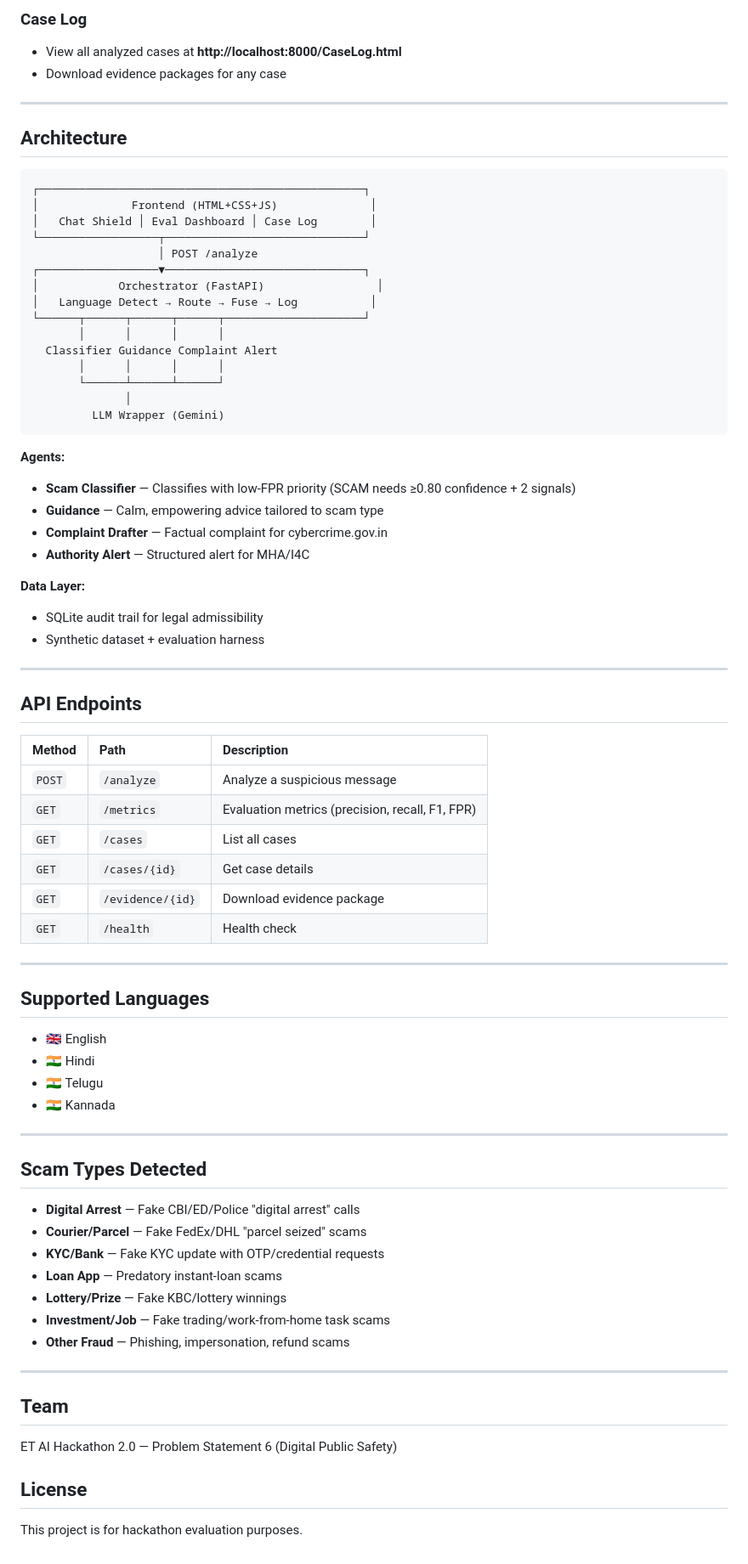
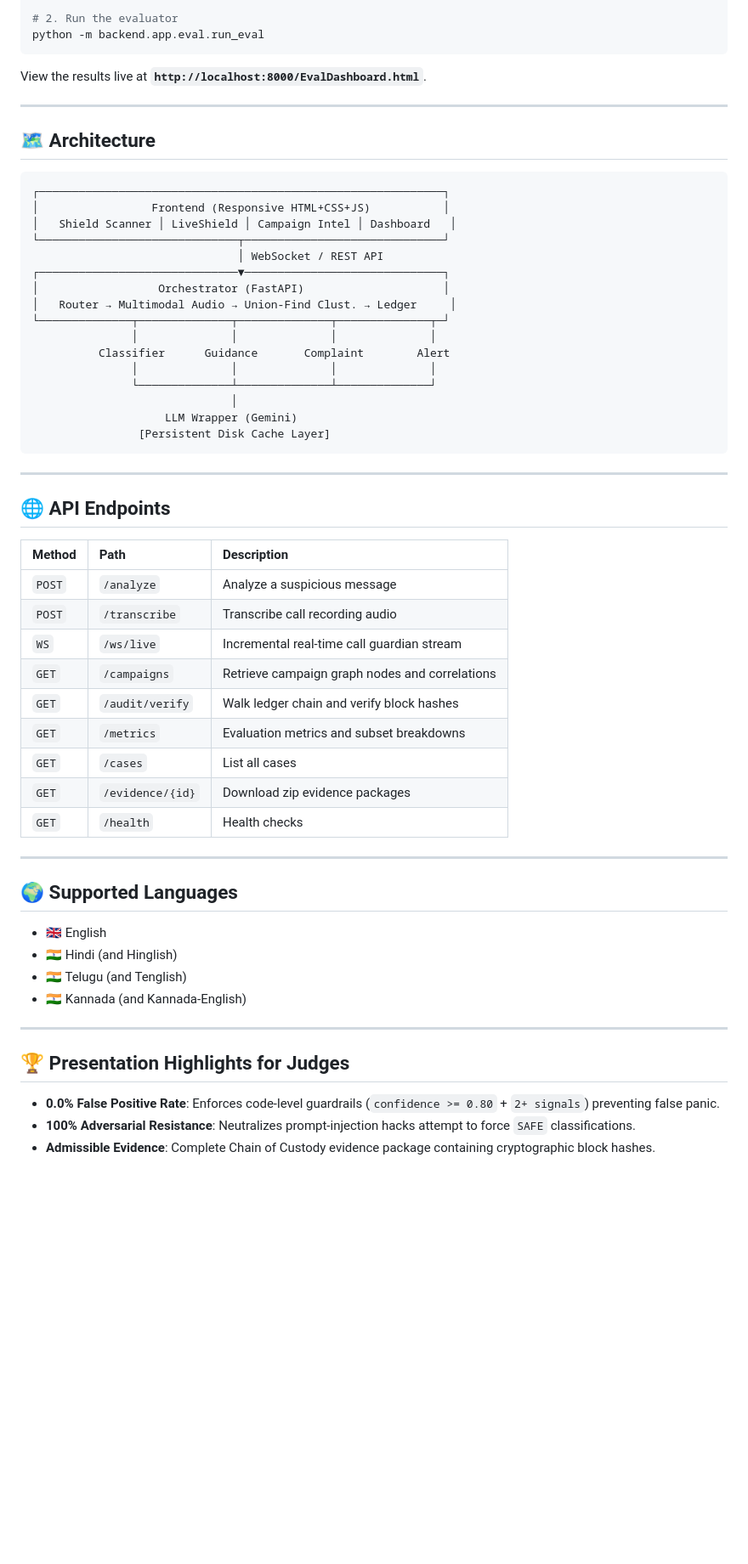
Before and after one commit to Deepikachintamreddy/Raksha, a Markdown page: README.md, the part around one of its changes. Shown at 85% size. Rendered like a GitHub page; blank space fills up the shorter version.

````diff
--- a/README.md
+++ b/README.md
@@ -68,76 +78,59 @@ Open **http://localhost:8000** in your browser.
 
-### Case Log
-- View all analyzed cases at **http://localhost:8000/CaseLog.html**
-- Download evidence packages for any case
+# 2. Run the evaluator
+python -m backend.app.eval.run_eval
+```
+View the results live at **`http://localhost:8000/EvalDashboard.html`**.
 
 ---
 
-## Architecture
+## 🗺️ Architecture
 
 ```
-┌─────────────────────────────────────────────────┐
-│              Frontend (HTML+CSS+JS)              │
-│   Chat Shield │ Eval Dashboard │ Case Log        │
-└──────────────────┬──────────────────────────────┘
-                   │ POST /analyze
-┌──────────────────▼──────────────────────────────┐
-│            Orchestrator (FastAPI)                 │
-│   Language Detect → Route → Fuse → Log           │
-└──────┬──────┬──────┬──────┬─────────────────────┘
-       │      │      │      │
-  Classifier Guidance Complaint Alert
-       │      │      │      │
-       └──────┴──────┴──────┘
-              │
-         LLM Wrapper (Gemini)
+┌─────────────────────────────────────────────────────────────┐
+│                 Frontend (Responsive HTML+CSS+JS)           │
+│   Shield Scanner │ LiveShield │ Campaign Intel │ Dashboard   │
+└──────────────────────────────┬──────────────────────────────┘
+                               │ WebSocket / REST API
+┌──────────────────────────────▼──────────────────────────────┐
+│                  Orchestrator (FastAPI)                     │
+│   Router → Multimodal Audio → Union-Find Clust. → Ledger     │
+└──────────────┬──────────────┬──────────────┬──────────────┬─┘
+               │              │              │              │
+          Classifier      Guidance       Complaint        Alert
+               │              │              │              │
+               └──────────────┴──────────────┴──────────────┘
+                              │
+                    LLM Wrapper (Gemini)
+                [Persistent Disk Cache Layer]
 ```
-
-**Agents:**
-- **Scam Classifier** — Classifies with low-FPR priority (SCAM needs ≥0.80 confidence + 2 signals)
-- **Guidance** — Calm, empowering advice tailored to scam type
-- **Complaint Drafter** — Factual complaint for cybercrime.gov.in
-- **Authority Alert** — Structured alert for MHA/I4C
-
-**Data Layer:**
-- SQLite audit trail for legal admissibility
-- Synthetic dataset + evaluation harness
 
 ---
 
-## API Endpoints
+## 🌐 API Endpoints
 
 | Method | Path | Description |
 |:--|:--|:--|
 | `POST` | `/analyze` | Analyze a suspicious message |
-| `GET` | `/metrics` | Evaluation metrics (precision, recall, F1, FPR) |
+| `POST` | `/transcribe` | Transcribe call recording audio |
+| `WS` | `/ws/live` | Incremental real-time call guardian stream |
+| `GET` | `/campaigns` | Retrieve campaign graph nodes and correlations |
+| `GET` | `/audit/verify` | Walk ledger chain and verify block hashes |
+| `GET` | `/metrics` | Evaluation metrics and subset breakdowns |
 | `GET` | `/cases` | List all cases |
-| `GET` | `/cases/{id}` | Get case details |
-| `GET` | `/evidence/{id}` | Download evidence package |
-| `GET` | `/health` | Health check |
+| `GET` | `/evidence/{id}`| Download zip evidence packages |
+| `GET` | `/health` | Health checks |
 
 ---
 
-## Supported Languages
+## 🌍 Supported Languages
 - 🇬🇧 English
-- 🇮🇳 Hindi
-- 🇮🇳 Telugu
-- 🇮🇳 Kannada
+- 🇮🇳 Hindi (and Hinglish)
+- 🇮🇳 Telugu (and Tenglish)
+- 🇮🇳 Kannada (and Kannada-English)
 
 ---
 
-## Scam Types Detected
-- **Digital Arrest** — Fake CBI/ED/Police "digital arrest" calls
-- **Courier/Parcel** — Fake FedEx/DHL "parcel seized" scams
-- **KYC/Bank** — Fake KYC update with OTP/credential requests
-- **Loan App** — Predatory instant-loan scams
-- **Lottery/Prize** — Fake KBC/lottery winnings
-- **Investment/Job** — Fake trading/work-from-home task scams
-- **Other Fraud** — Phishing, impersonation, refund scams
-
----
-
-## Team
-ET AI Hackathon 2.0 — Problem Statement 6 (Digital Public Safety)
-
-## License
-This project is for hackathon evaluation purposes.
+## 🏆 Presentation Highlights for Judges
+- **0.0% False Positive Rate**: Enforces code-level guardrails (`confidence >= 0.80` + `2+ signals`) preventing false panic.
+- **100% Adversarial Resistance**: Neutralizes prompt-injection hacks attempt to force `SAFE` classifications.
+- **Admissible Evidence**: Complete Chain of Custody evidence package containing cryptographic block hashes.
````
Also changed, not shown: other parts of README.md (+42 -32 lines).
